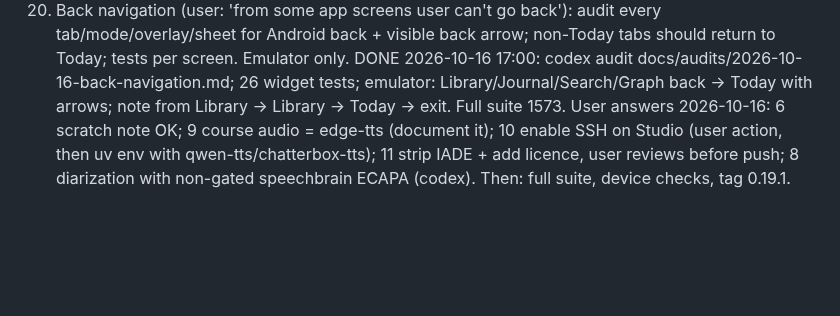
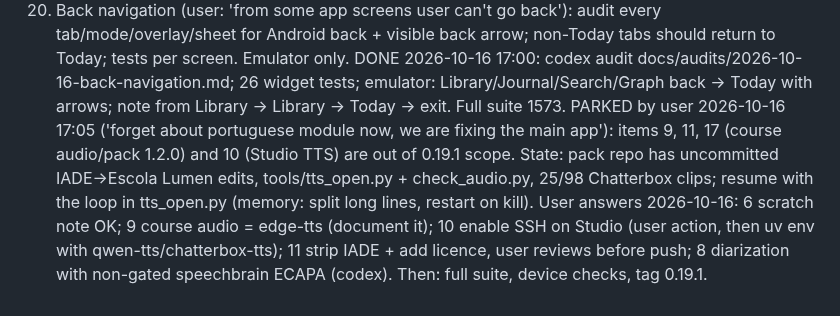
Before and after one commit to berlogabob/TypstSeq, a Markdown page: docs/plans/activity-plan.md, the part around the change. Rendered like a GitHub page; blank space fills up the shorter version.

Commit message:
Activity plan: Portuguese pack work parked
Co-Authored-By: Claude Opus 5.5 <noreply@anthropic.com>
Claude-Session: https://claude.ai/code/session_01Sv57Th9HxdsmNR6cxsS1Uv

```diff
--- a/docs/plans/activity-plan.md
+++ b/docs/plans/activity-plan.md
@@ -121,5 +121,6 @@ Progress 14:30: 8 diarization (S1/S2 verified on two-voice audio, launchd worker
 19. Proposal (needs user OK): after updating, ask once on devices whose vault is still an external SAF folder: "Move to app storage?" so no device stays on the slow path by accident.
 20. Back navigation (user: 'from some app screens user can't go back'): audit every tab/mode/overlay/sheet for Android back + visible back arrow; non-Today tabs should return to Today; tests per screen. Emulator only.
     DONE 2026-10-16 17:00: codex audit docs/audits/2026-10-16-back-navigation.md; 26 widget tests; emulator: Library/Journal/Search/Graph back -> Today with arrows; note from Library -> Library -> Today -> exit. Full suite 1573.
+PARKED by user 2026-10-16 17:05 ('forget about portuguese module now, we are fixing the main app'): items 9, 11, 17 (course audio/pack 1.2.0) and 10 (Studio TTS) are out of 0.19.1 scope. State: pack repo has uncommitted IADE->Escola Lumen edits, tools/tts_open.py + check_audio.py, 25/98 Chatterbox clips; resume with the loop in tts_open.py (memory: split long lines, restart on kill).
 User answers 2026-10-16: 6 scratch note OK; 9 course audio = edge-tts (document it); 10 enable SSH on Studio (user action, then uv env with qwen-tts/chatterbox-tts); 11 strip IADE + add licence, user reviews before push; 8 diarization with non-gated speechbrain ECAPA (codex).
 Then: full suite, device checks, tag 0.19.1.
```
